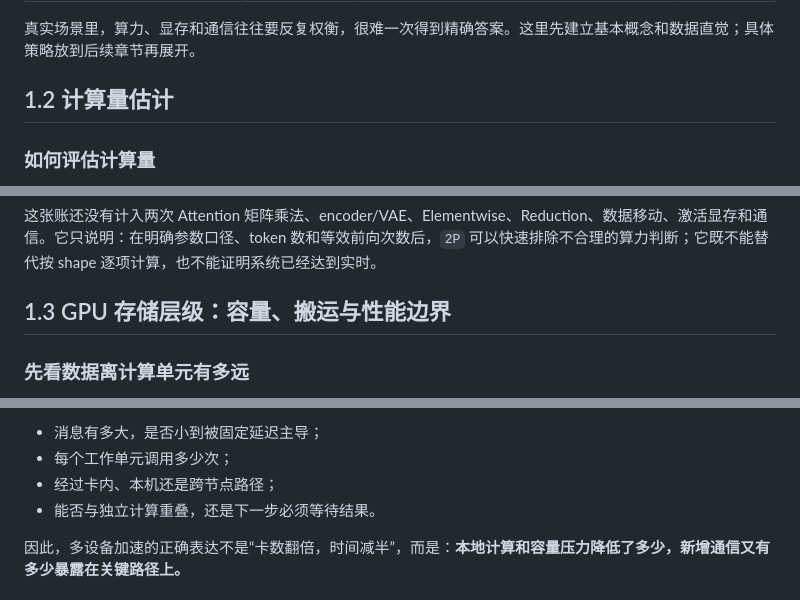
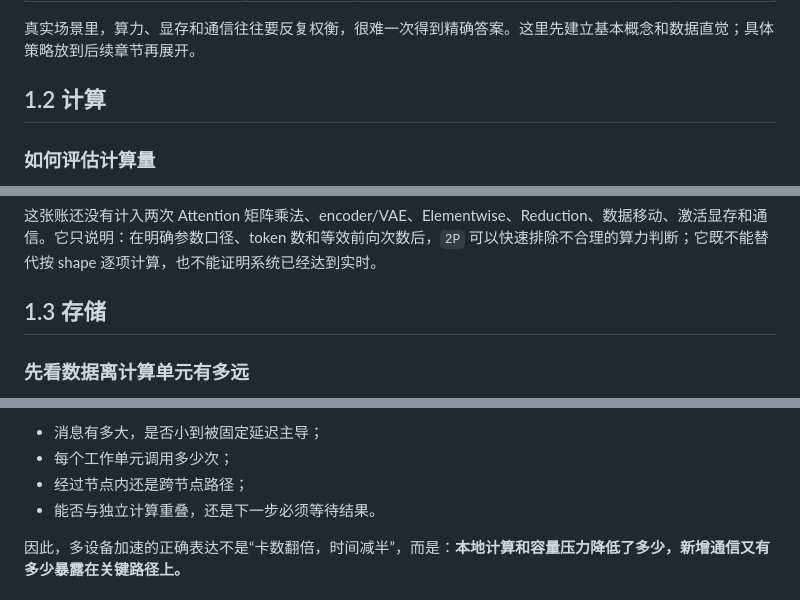
Before and after one commit to Aor-Li/tech_share, a Markdown page: content/01-resource-intuition.md, 3 parts joined by grey strips. Rendered like a GitHub page.

```diff
--- a/content/01-resource-intuition.md
+++ b/content/01-resource-intuition.md
@@ -24,7 +24,7 @@
 
 真实场景里，算力、显存和通信往往要反复权衡，很难一次得到精确答案。这里先建立基本概念和数据直觉；具体策略放到后续章节再展开。
 
-## 1.2 计算量估计
+## 1.2 计算
 
 ### 如何评估计算量
 
@@ -126,7 +126,7 @@
 
 这张账还没有计入两次 Attention 矩阵乘法、encoder/VAE、Elementwise、Reduction、数据移动、激活显存和通信。它只说明：在明确参数口径、token 数和等效前向次数后，`2P` 可以快速排除不合理的算力判断；它既不能替代按 shape 逐项计算，也不能证明系统已经达到实时。
 
-## 1.3 GPU 存储层级：容量、搬运与性能边界
+## 1.3 存储
 
 ### 先看数据离计算单元有多远
 
@@ -293,7 +320,7 @@ NCCL 的语义中，ReduceScatter 后接 AllGather 与 AllReduce 等价；但实
 
 - 消息有多大，是否小到被固定延迟主导；
 - 每个工作单元调用多少次；
-- 经过卡内、本机还是跨节点路径；
+- 经过节点内还是跨节点路径；
 - 能否与独立计算重叠，还是下一步必须等待结果。
 
 因此，多设备加速的正确表达不是“卡数翻倍，时间减半”，而是：**本地计算和容量压力降低了多少，新增通信又有多少暴露在关键路径上。**
```
Also changed, not shown: other parts of content/01-resource-intuition.md (+43 -16 lines).
